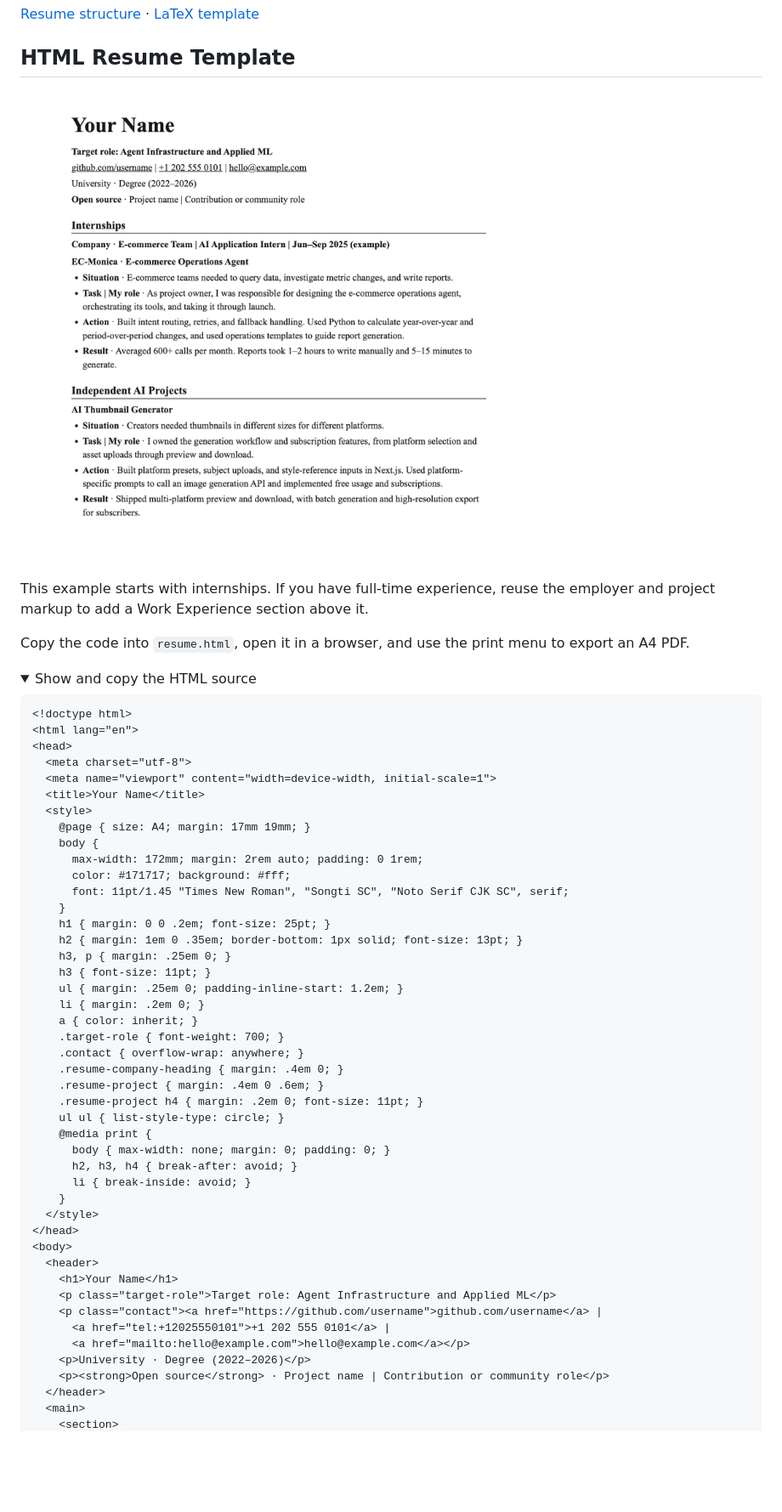
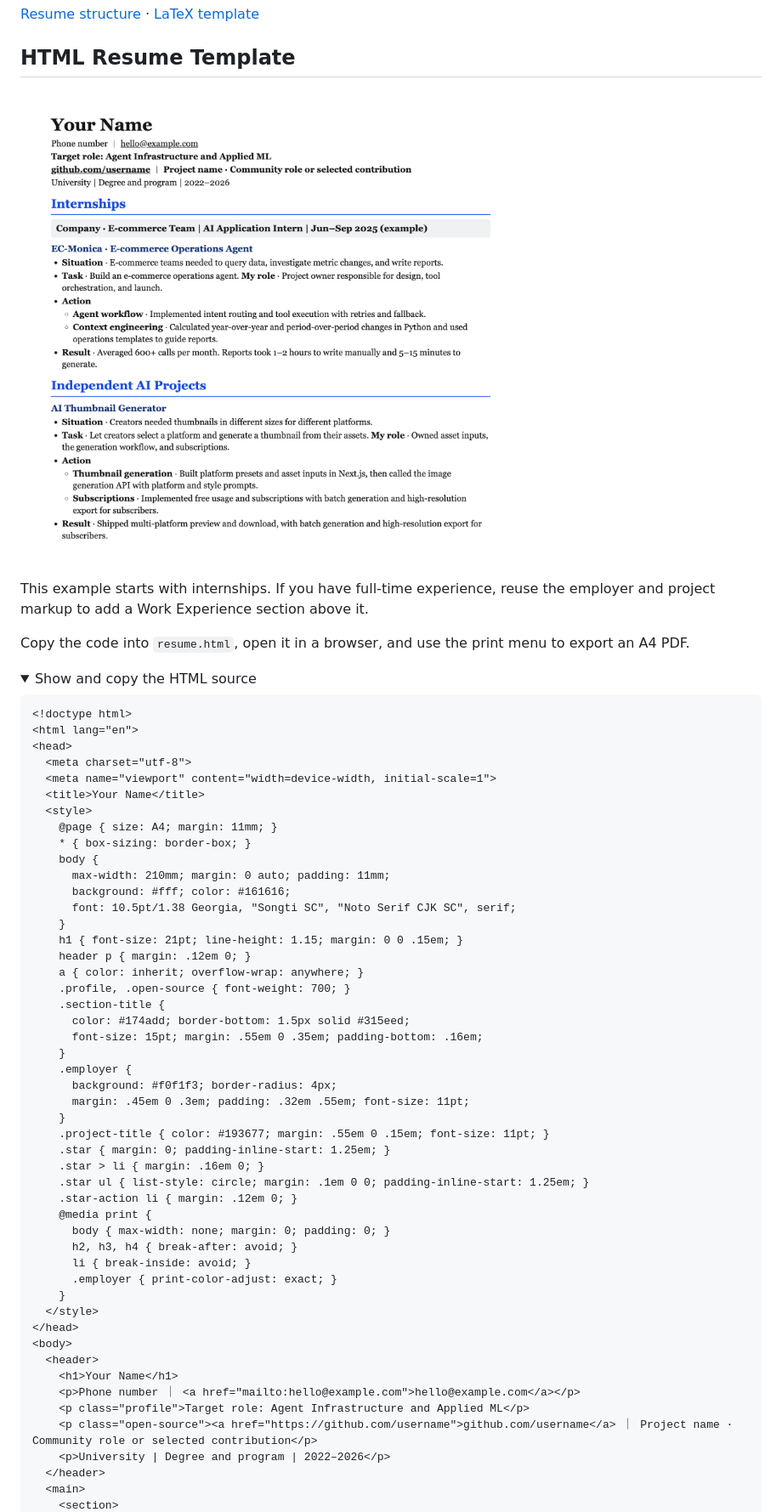
Before and after one commit to LofiSu/OfferHunter, a Markdown page: README.en.md, the part around one of its changes. Shown at 85% size. Rendered like a GitHub page; pictures changed too: assets/resume-preview-pdf-layout-en.png (added); folded sections open; blank space fills up the shorter version.

Commit message:
Match HTML resume previews to the PDF layout

```diff
--- a/README.en.md
+++ b/README.en.md
@@ -60,7 +60,7 @@ Draft a full resume from project notes, reorganize an existing resume, or rewrit
 
 ## HTML Resume Template
 
-![Single-column resume preview with a target role, internships, and four-line STAR project entries](assets/resume-preview-target-role-en.png)
+![Single-column resume preview with a target role, internships, and four-line STAR project entries](assets/resume-preview-pdf-layout-en.png)
 
 This example starts with internships. If you have full-time experience, reuse the employer and project markup to add a Work Experience section above it.
 
@@ -77,41 +77,45 @@ Copy the code into `resume.html`, open it in a browser, and use the print menu t
   <meta name="viewport" content="width=device-width, initial-scale=1">
   <title>Your Name</title>
   <style>
-    @page { size: A4; margin: 17mm 19mm; }
+    @page { size: A4; margin: 11mm; }
+    * { box-sizing: border-box; }
     body {
-      max-width: 172mm; margin: 2rem auto; padding: 0 1rem;
-      color: #171717; background: #fff;
-      font: 11pt/1.45 "Times New Roman", "Songti SC", "Noto Serif CJK SC", serif;
+      max-width: 210mm; margin: 0 auto; padding: 11mm;
+      background: #fff; color: #161616;
+      font: 10.5pt/1.38 Georgia, "Songti SC", "Noto Serif CJK SC", serif;
     }
-    h1 { margin: 0 0 .2em; font-size: 25pt; }
-    h2 { margin: 1em 0 .35em; border-bottom: 1px solid; font-size: 13pt; }
-    h3, p { margin: .25em 0; }
-    h3 { font-size: 11pt; }
-    ul { margin: .25em 0; padding-inline-start: 1.2em; }
-    li { margin: .2em 0; }
-    a { color: inherit; }
-    .target-role { font-weight: 700; }
-    .contact { overflow-wrap: anywhere; }
-    .resume-company-heading { margin: .4em 0; }
-    .resume-project { margin: .4em 0 .6em; }
-    .resume-project h4 { margin: .2em 0; font-size: 11pt; }
-    ul ul { list-style-type: circle; }
+    h1 { font-size: 21pt; line-height: 1.15; margin: 0 0 .15em; }
+    header p { margin: .12em 0; }
+    a { color: inherit; overflow-wrap: anywhere; }
+    .profile, .open-source { font-weight: 700; }
+    .section-title {
+      color: #174add; border-bottom: 1.5px solid #315eed;
+      font-size: 15pt; margin: .55em 0 .35em; padding-bottom: .16em;
+    }
+    .employer {
+      background: #f0f1f3; border-radius: 4px;
+      margin: .45em 0 .3em; padding: .32em .55em; font-size: 11pt;
+    }
+    .project-title { color: #193677; margin: .55em 0 .15em; font-size: 11pt; }
+    .star { margin: 0; padding-inline-start: 1.25em; }
+    .star > li { margin: .16em 0; }
+    .star ul { list-style: circle; margin: .1em 0 0; padding-inline-start: 1.25em; }
+    .star-action li { margin: .12em 0; }
     @media print {
       body { max-width: none; margin: 0; padding: 0; }
       h2, h3, h4 { break-after: avoid; }
       li { break-inside: avoid; }
+      .employer { print-color-adjust: exact; }
     }
   </style>
 </head>
 <body>
   <header>
     <h1>Your Name</h1>
-    <p class="target-role">Target role: Agent Infrastructure and Applied ML</p>
-    <p class="contact"><a href="https://github.com/username">github.com/username</a> |
-      <a href="tel:+12025550101">+1 202 555 0101</a> |
-      <a href="mailto:hello@example.com">hello@example.com</a></p>
-    <p>University · Degree (2022–2026)</p>
-    <p><strong>Open source</strong> · Project name | Contribution or community role</p>
+    <p>Phone number ｜ <a href="mailto:hello@example.com">hello@example.com</a></p>
+    <p class="profile">Target role: Agent Infrastructure and Applied ML</p>
+    <p class="open-source"><a href="https://github.com/username">github.com/username</a> ｜ Project name · Community role or selected contribution</p>
+    <p>University | Degree and program | 2022–2026</p>
   </header>
   <main>
     <section>
```
Also changed, not shown: other parts of README.en.md (+21 -11 lines), README.md (+49 -35 lines), assets/resume-preview-pdf-layout-zh.png (added).
